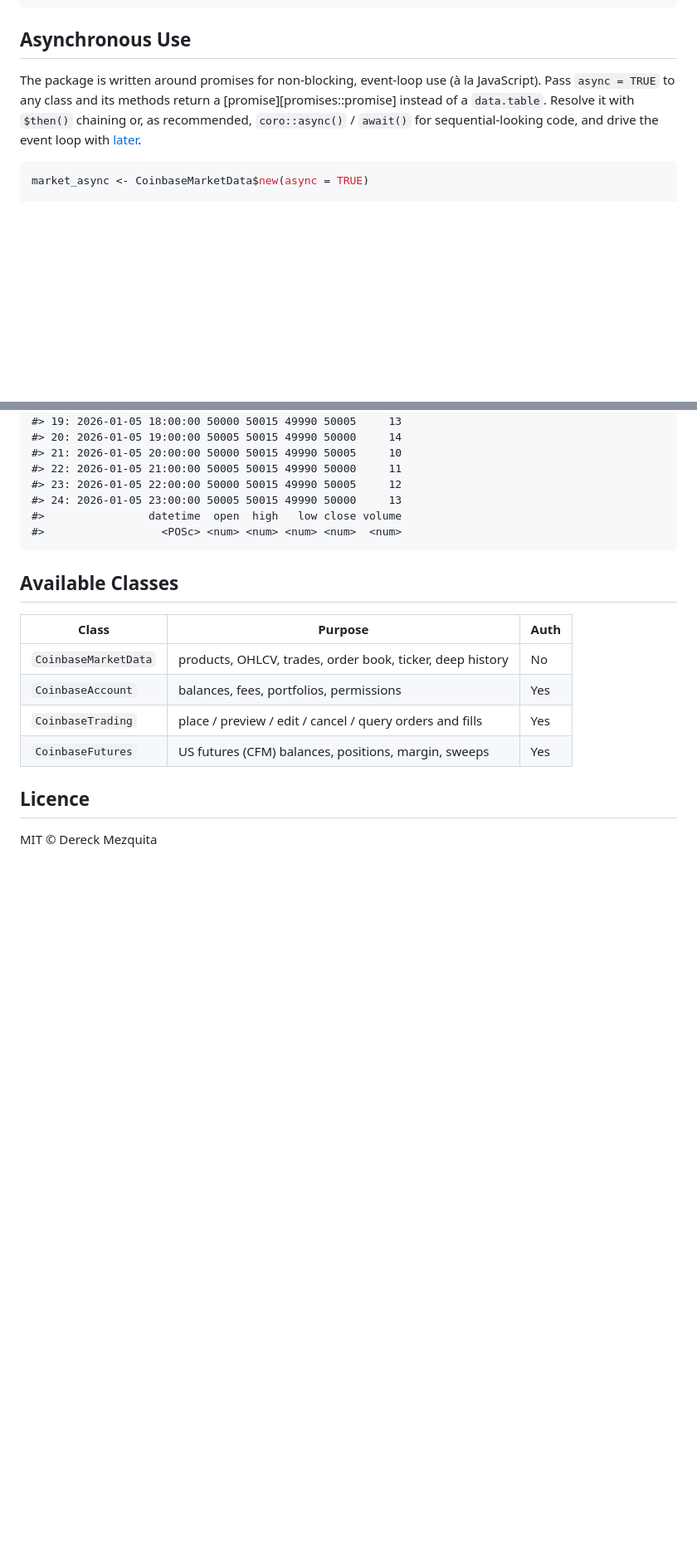
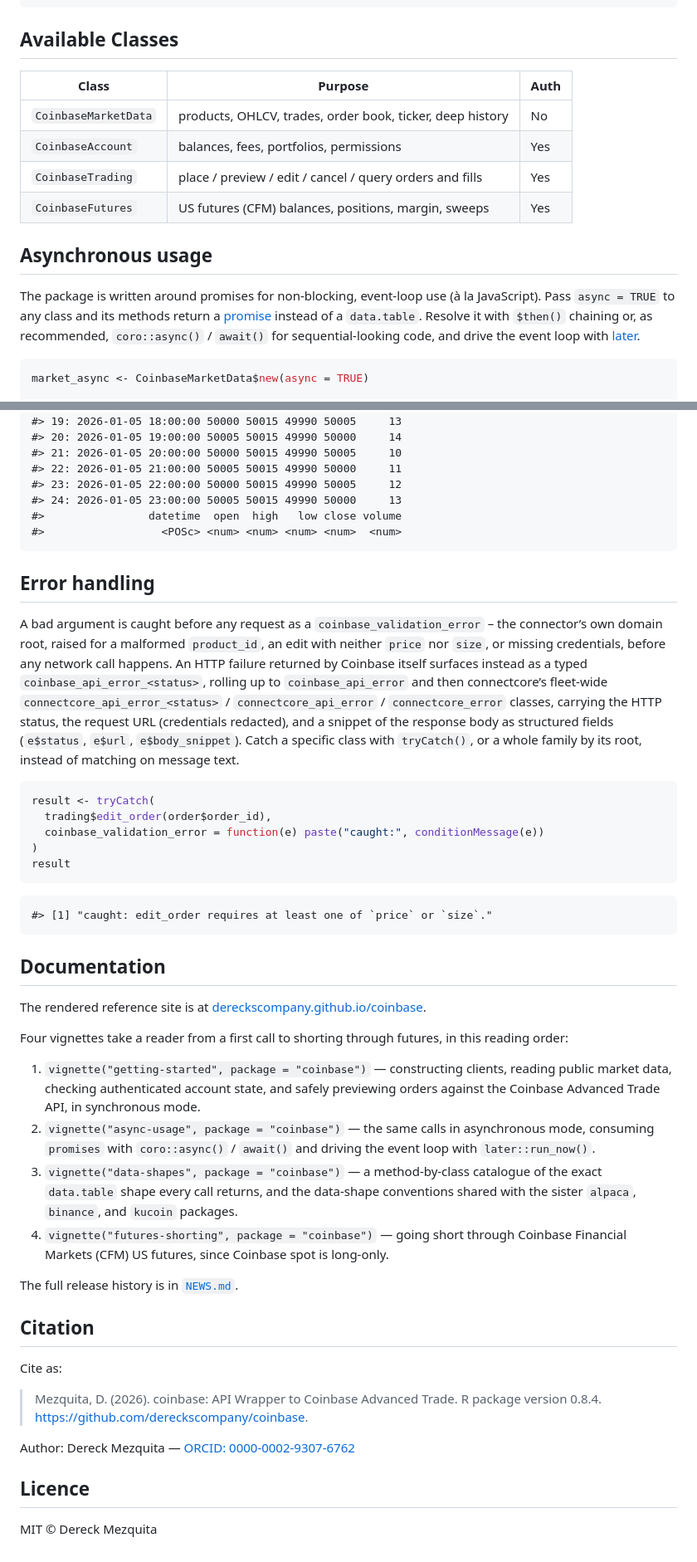
Before and after one commit to dereckscompany/coinbase, a Markdown page: README.md, 2 parts joined by grey strips. Shown at 83% size. Rendered like a GitHub page; blank space fills up the shorter version.

Commit message:
docs: regenerate README.md from the reshaped README.Rmd

````diff
--- a/README.md
+++ b/README.md
@@ -457,14 +462,23 @@ coinbase_backfill_trades(
 )
 ```
 
-## Asynchronous Use
+## Available Classes
+
+| Class | Purpose | Auth |
+|----|----|----|
+| `CoinbaseMarketData` | products, OHLCV, trades, order book, ticker, deep history | No |
+| `CoinbaseAccount` | balances, fees, portfolios, permissions | Yes |
+| `CoinbaseTrading` | place / preview / edit / cancel / query orders and fills | Yes |
+| `CoinbaseFutures` | US futures (CFM) balances, positions, margin, sweeps | Yes |
+
+## Asynchronous usage
 
 The package is written around promises for non-blocking, event-loop use
 (à la JavaScript). Pass `async = TRUE` to any class and its methods
-return a \[promise\]\[promises::promise\] instead of a `data.table`.
-Resolve it with `$then()` chaining or, as recommended, `coro::async()` /
-`await()` for sequential-looking code, and drive the event loop with
-[later](https://r-lib.github.io/later/).
+return a [promise](https://rstudio.github.io/promises/) instead of a
+`data.table`. Resolve it with `$then()` chaining or, as recommended,
+`coro::async()` / `await()` for sequential-looking code, and drive the
+event loop with [later](https://r-lib.github.io/later/).
 
 ``` r
 market_async <- CoinbaseMarketData$new(async = TRUE)
@@ -517,14 +531,65 @@ while (!later$loop_empty()) {
     #>                datetime  open  high   low close volume
     #>                  <POSc> <num> <num> <num> <num>  <num>
 
-## Available Classes
+## Error handling
 
-| Class | Purpose | Auth |
-|----|----|----|
-| `CoinbaseMarketData` | products, OHLCV, trades, order book, ticker, deep history | No |
-| `CoinbaseAccount` | balances, fees, portfolios, permissions | Yes |
-| `CoinbaseTrading` | place / preview / edit / cancel / query orders and fills | Yes |
-| `CoinbaseFutures` | US futures (CFM) balances, positions, margin, sweeps | Yes |
+A bad argument is caught before any request as a
+`coinbase_validation_error` – the connector’s own domain root, raised
+for a malformed `product_id`, an edit with neither `price` nor `size`,
+or missing credentials, before any network call happens. An HTTP failure
+returned by Coinbase itself surfaces instead as a typed
+`coinbase_api_error_<status>`, rolling up to `coinbase_api_error` and
+then connectcore’s fleet-wide `connectcore_api_error_<status>` /
+`connectcore_api_error` / `connectcore_error` classes, carrying the HTTP
+status, the request URL (credentials redacted), and a snippet of the
+response body as structured fields (`e$status`, `e$url`,
+`e$body_snippet`). Catch a specific class with `tryCatch()`, or a whole
+family by its root, instead of matching on message text.
+
+``` r
+result <- tryCatch(
+  trading$edit_order(order$order_id),
+  coinbase_validation_error = function(e) paste("caught:", conditionMessage(e))
+)
+result
+```
+
+    #> [1] "caught: edit_order requires at least one of `price` or `size`."
+
+## Documentation
+
+The rendered reference site is at
+[dereckscompany.github.io/coinbase](https://dereckscompany.github.io/coinbase).
+
+Four vignettes take a reader from a first call to shorting through
+futures, in this reading order:
+
+1.  `vignette("getting-started", package = "coinbase")` — constructing
+    clients, reading public market data, checking authenticated account
+    state, and safely previewing orders against the Coinbase Advanced
+    Trade API, in synchronous mode.
+2.  `vignette("async-usage", package = "coinbase")` — the same calls in
+    asynchronous mode, consuming `promises` with `coro::async()` /
+    `await()` and driving the event loop with `later::run_now()`.
+3.  `vignette("data-shapes", package = "coinbase")` — a method-by-class
+    catalogue of the exact `data.table` shape every call returns, and
+    the data-shape conventions shared with the sister `alpaca`,
+    `binance`, and `kucoin` packages.
+4.  `vignette("futures-shorting", package = "coinbase")` — going short
+    through Coinbase Financial Markets (CFM) US futures, since Coinbase
+    spot is long-only.
+
+The full release history is in [`NEWS.md`](NEWS.md).
+
+## Citation
+
+Cite as:
+
+> Mezquita, D. (2026). coinbase: API Wrapper to Coinbase Advanced Trade.
+> R package version 0.8.4. <https://github.com/dereckscompany/coinbase>.
+
+Author: Dereck Mezquita — [ORCID:
+0000-0002-9307-6762](https://orcid.org/0000-0002-9307-6762)
 
 ## Licence
 
````
Also changed, not shown: other parts of README.md (+30 -25 lines).
